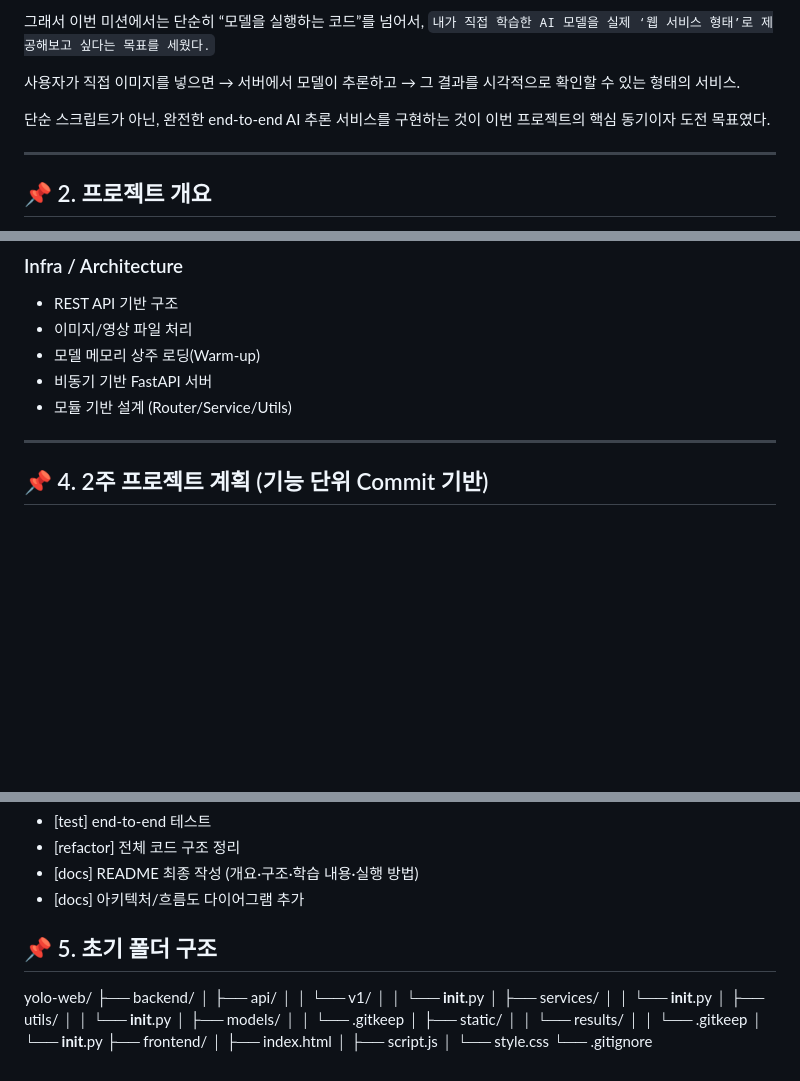
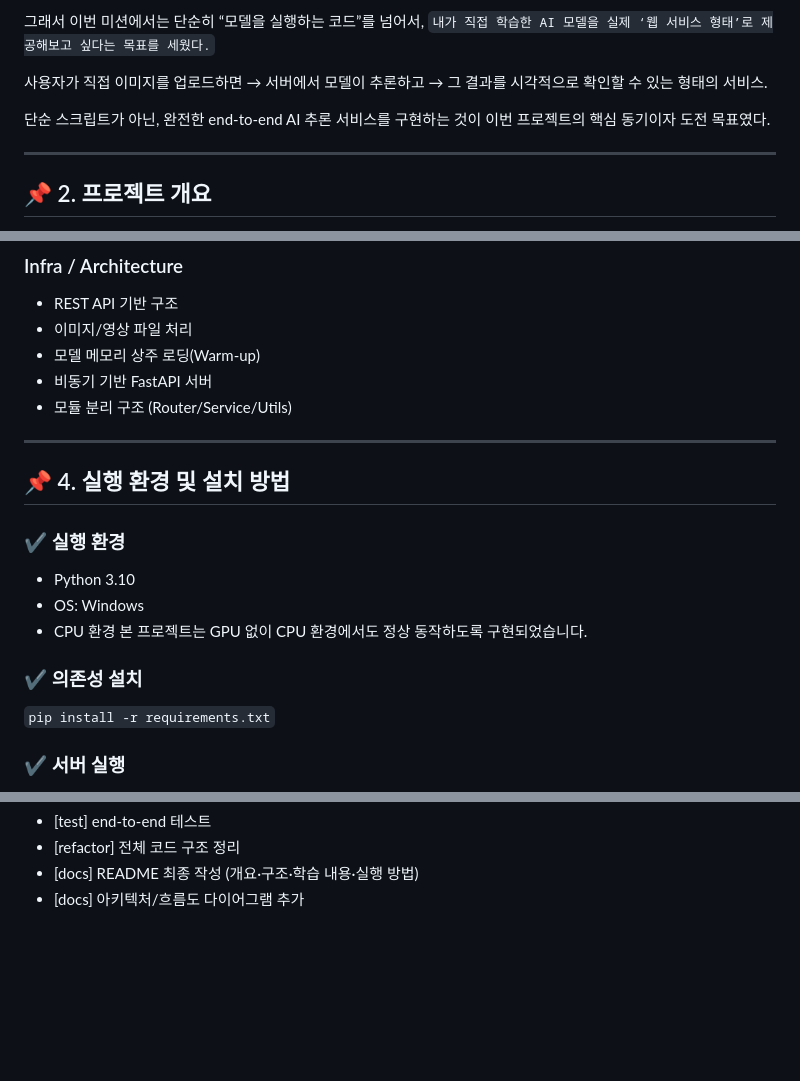
Before and after one commit to JungYeonWoong/open-mission, a Markdown page: README.md, 3 parts joined by grey strips. GitHub-like rendering; blank space fills up the shorter version.

```diff
--- a/README.md
+++ b/README.md
@@ -19,11 +19,12 @@
 그래서 이번 미션에서는 단순히 “모델을 실행하는 코드”를 넘어서,
 `내가 직접 학습한 AI 모델을 실제 ‘웹 서비스 형태’로 제공해보고 싶다는 목표를 세웠다.`
 
-사용자가 직접 이미지를 넣으면
+사용자가 직접 이미지를 업로드하면
 → 서버에서 모델이 추론하고
 → 그 결과를 시각적으로 확인할 수 있는 형태의 서비스.
 
-단순 스크립트가 아닌, 완전한 end-to-end AI 추론 서비스를 구현하는 것이 이번 프로젝트의 핵심 동기이자 도전 목표였다.
+단순 스크립트가 아닌, 완전한 end-to-end AI 추론 서비스를 구현하는 것이
+이번 프로젝트의 핵심 동기이자 도전 목표였다.
 
 ---
 
@@ -122,8 +136,21 @@ FastAPI는 속도, 단순함, 문서화 자동화 덕분에
 - 이미지/영상 파일 처리
 - 모델 메모리 상주 로딩(Warm-up)
 - 비동기 기반 FastAPI 서버
-- 모듈 기반 설계 (Router/Service/Utils)
+- 모듈 분리 구조 (Router/Service/Utils)
 
 ---
 
-## 📌 4. 2주 프로젝트 계획 (기능 단위 Commit 기반)
+## 📌 4. 실행 환경 및 설치 방법
+
+### ✔️ 실행 환경
+- Python 3.10
+- OS: Windows
+- CPU 환경
+본 프로젝트는 GPU 없이 CPU 환경에서도 정상 동작하도록 구현되었습니다.
+
+### ✔️ 의존성 설치
+
+`pip install -r requirements.txt`
+
+### ✔️ 서버 실행
+
@@ -226,27 +363,3 @@ YOLO 추론 결과를 직관적으로 확인할 수 있도록 Canvas 기반 시
 - [refactor] 전체 코드 구조 정리
 - [docs] README 최종 작성 (개요·구조·학습 내용·실행 방법)
 - [docs] 아키텍처/흐름도 다이어그램 추가
-
-
-## 📌 5. 초기 폴더 구조
-
-yolo-web/
-├── backend/
-│   ├── api/
-│   │   └── v1/
-│   │       └── __init__.py
-│   ├── services/
-│   │   └── __init__.py
-│   ├── utils/
-│   │   └── __init__.py
-│   ├── models/
-│   │   └── .gitkeep
-│   ├── static/
-│   │   └── results/
-│   │       └── .gitkeep
-│   └── __init__.py
-├── frontend/
-│   ├── index.html
-│   ├── script.js
-│   └── style.css
-└── .gitignore
```
Also changed, not shown: other parts of README.md (+142 -19 lines).
